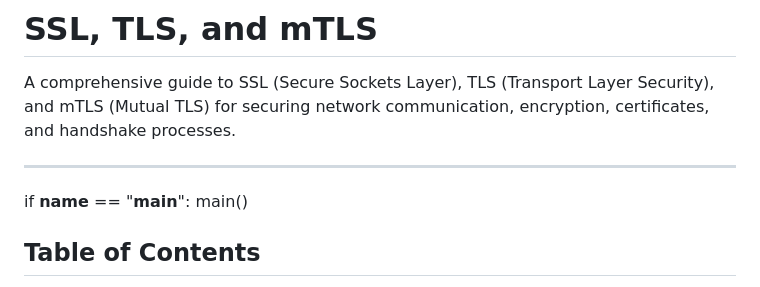
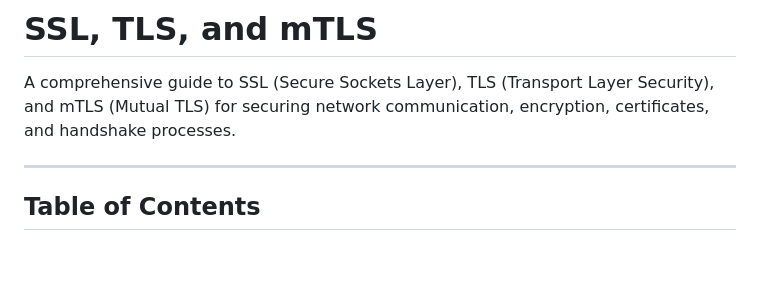
Before and after one commit to dnyanesh-k/notes, a Markdown page: system-design/SSL-TLS-mTLS.md, the part around the change. Rendered like a GitHub page; blank space fills up the shorter version.

Commit message:
remove unnecssary fie and test code

```diff
--- a/system-design/SSL-TLS-mTLS.md
+++ b/system-design/SSL-TLS-mTLS.md
@@ -3,9 +3,6 @@
 A comprehensive guide to SSL (Secure Sockets Layer), TLS (Transport Layer Security), and mTLS (Mutual TLS) for securing network communication, encryption, certificates, and handshake processes.
 
 ---
-
-if __name__ == "__main__":
-    main()
 
 ## Table of Contents
 
```
Also changed, not shown: dsa/a.md (deleted).
